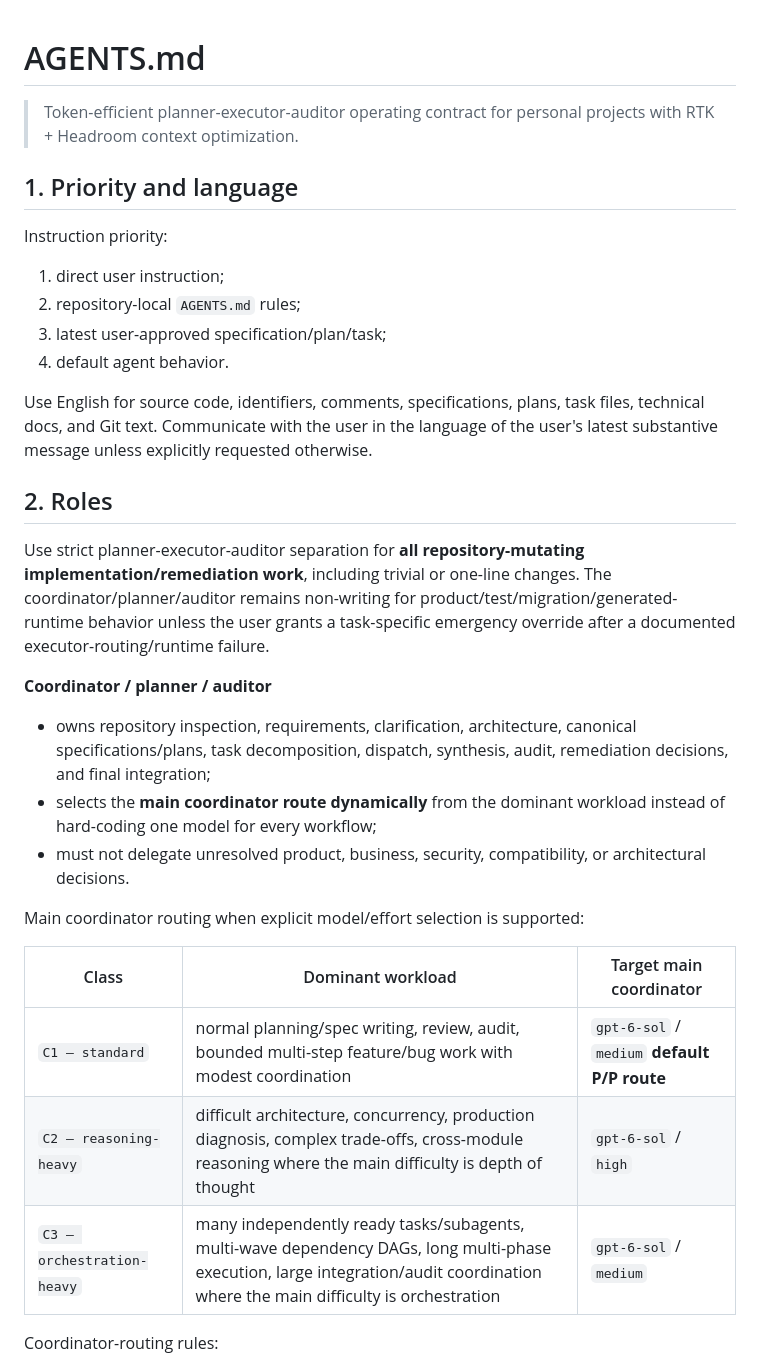
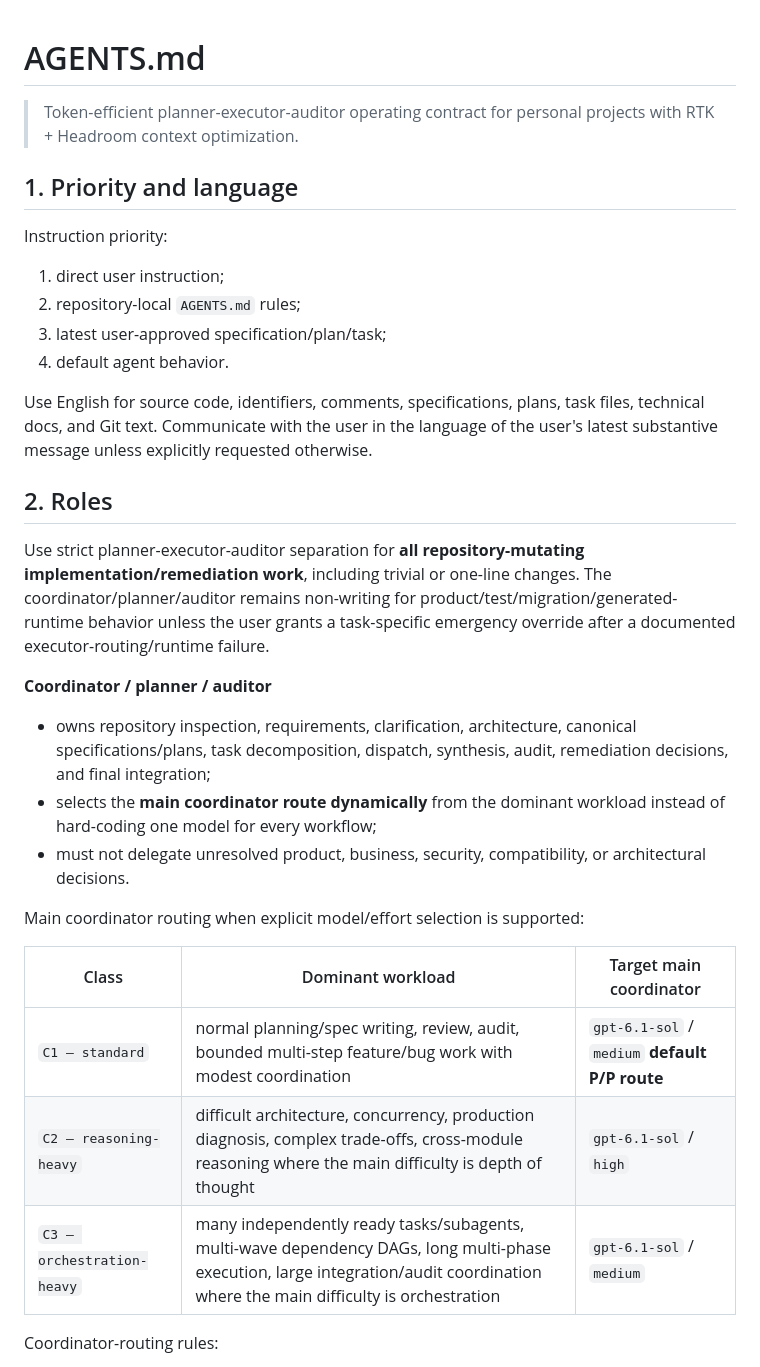
Before and after one commit to locnguyenhuu0024/trading_balance_f, a Markdown page: AGENTS.md, the part around one of its changes. GitHub-like rendering.

```diff
--- a/AGENTS.md
+++ b/AGENTS.md
@@ -1,8 +1,11 @@
 # AGENTS.md
+
 
 > Token-efficient planner-executor-auditor operating contract for personal projects with RTK + Headroom context optimization.
 
+
 ## 1. Priority and language
+
 
 Instruction priority:
 1. direct user instruction;
@@ -10,24 +13,31 @@ Instruction priority:
 3. latest user-approved specification/plan/task;
 4. default agent behavior.
 
+
 Use English for source code, identifiers, comments, specifications, plans, task files, technical docs, and Git text. Communicate with the user in the language of the user's latest substantive message unless explicitly requested otherwise.
+
 
 ## 2. Roles
 
+
 Use strict planner-executor-auditor separation for **all repository-mutating implementation/remediation work**, including trivial or one-line changes. The coordinator/planner/auditor remains non-writing for product/test/migration/generated-runtime behavior unless the user grants a task-specific emergency override after a documented executor-routing/runtime failure.
+
 
 **Coordinator / planner / auditor**
 - owns repository inspection, requirements, clarification, architecture, canonical specifications/plans, task decomposition, dispatch, synthesis, audit, remediation decisions, and final integration;
 - selects the **main coordinator route dynamically** from the dominant workload instead of hard-coding one model for every workflow;
 - must not delegate unresolved product, business, security, compatibility, or architectural decisions.
 
+
 Main coordinator routing when explicit model/effort selection is supported:
+
 
 | Class | Dominant workload | Target main coordinator |
 | --- | --- | --- |
-| `C1 — standard` | normal planning/spec writing, review, audit, bounded multi-step feature/bug work with modest coordination | `gpt-6-sol` / `medium` **default P/P route** |
-| `C2 — reasoning-heavy` | difficult architecture, concurrency, production diagnosis, complex trade-offs, cross-module reasoning where the main difficulty is depth of thought | `gpt-6-sol` / `high` |
-| `C3 — orchestration-heavy` | many independently ready tasks/subagents, multi-wave dependency DAGs, long multi-phase execution, large integration/audit coordination where the main difficulty is orchestration | `gpt-6-sol` / `medium` |
+| `C1 — standard` | normal planning/spec writing, review, audit, bounded multi-step feature/bug work with modest coordination | `gpt-6.1-sol` / `medium` **default P/P route** |
+| `C2 — reasoning-heavy` | difficult architecture, concurrency, production diagnosis, complex trade-offs, cross-module reasoning where the main difficulty is depth of thought | `gpt-6.1-sol` / `high` |
+| `C3 — orchestration-heavy` | many independently ready tasks/subagents, multi-wave dependency DAGs, long multi-phase execution, large integration/audit coordination where the main difficulty is orchestration | `gpt-6.1-sol` / `medium` |
+
 
 Coordinator-routing rules:
 - Judge **reasoning complexity** and **orchestration complexity** separately. A single hard technical question normally favors `C2`; many moderate independent tasks normally favor `C3`.
```
Also changed, not shown: other parts of AGENTS.md (+104 -6 lines).
